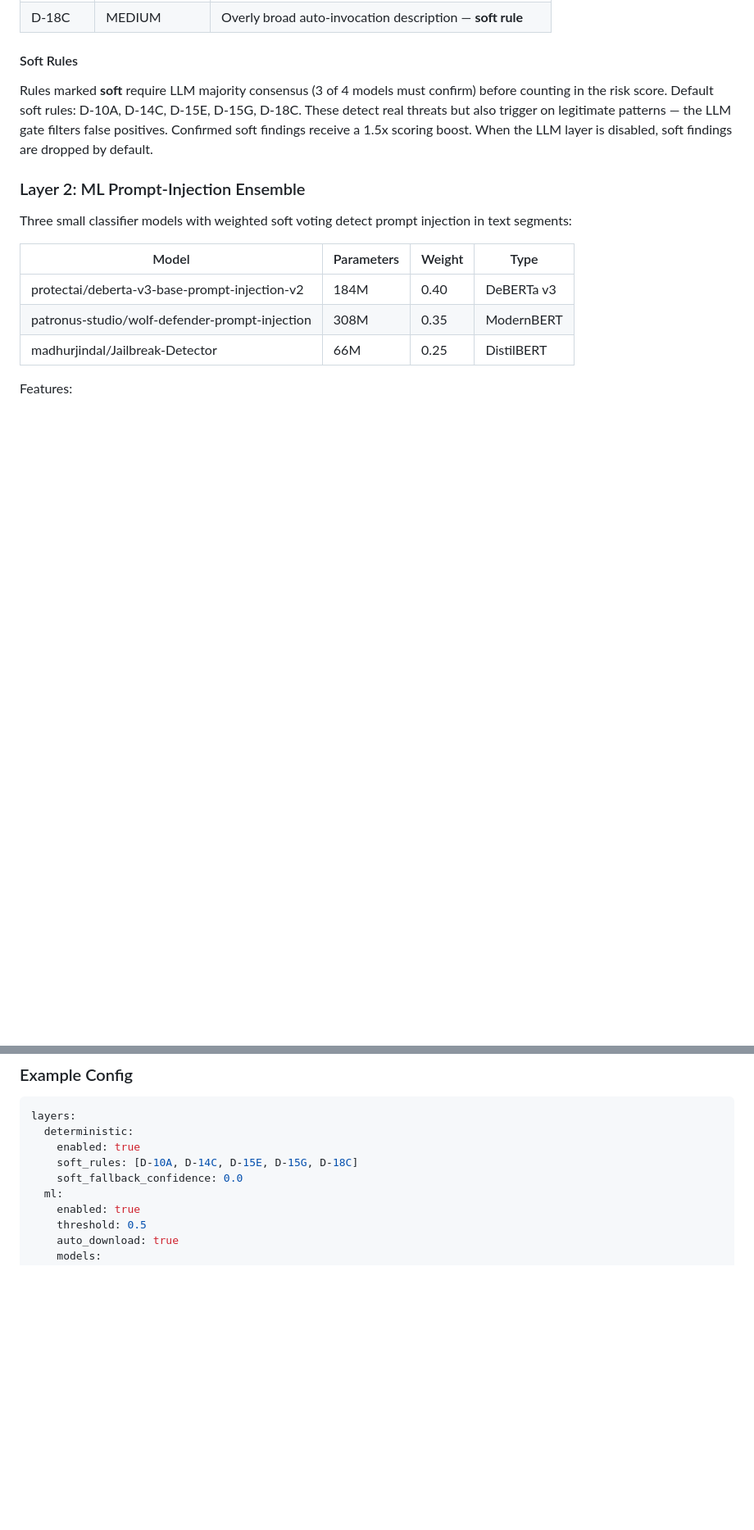
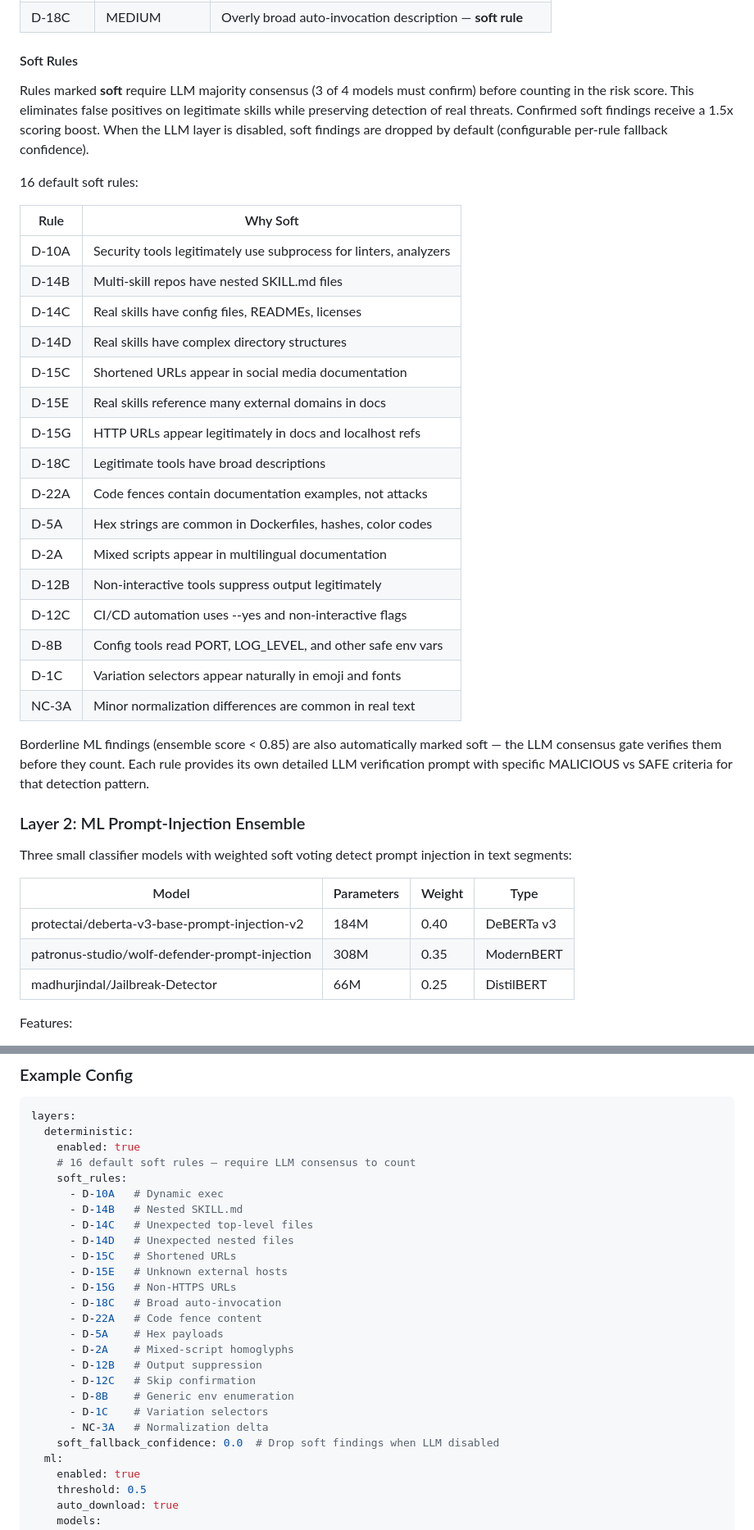
Before and after one commit to peterkarman1/SkillInquisitor, a Markdown page: README.md, 2 parts joined by grey strips. Shown at 82% size. Rendered like a GitHub page; blank space fills up the shorter version.

```diff
--- a/README.md
+++ b/README.md
@@ -208,7 +208,30 @@ Chains synthesize component findings across multiple files into higher-severity
 
 #### Soft Rules
 
-Rules marked **soft** require LLM majority consensus (3 of 4 models must confirm) before counting in the risk score. Default soft rules: D-10A, D-14C, D-15E, D-15G, D-18C. These detect real threats but also trigger on legitimate patterns — the LLM gate filters false positives. Confirmed soft findings receive a 1.5x scoring boost. When the LLM layer is disabled, soft findings are dropped by default.
+Rules marked **soft** require LLM majority consensus (3 of 4 models must confirm) before counting in the risk score. This eliminates false positives on legitimate skills while preserving detection of real threats. Confirmed soft findings receive a 1.5x scoring boost. When the LLM layer is disabled, soft findings are dropped by default (configurable per-rule fallback confidence).
+
+16 default soft rules:
+
+| Rule | Why Soft |
+|------|----------|
+| D-10A | Security tools legitimately use subprocess for linters, analyzers |
+| D-14B | Multi-skill repos have nested SKILL.md files |
+| D-14C | Real skills have config files, READMEs, licenses |
+| D-14D | Real skills have complex directory structures |
+| D-15C | Shortened URLs appear in social media documentation |
+| D-15E | Real skills reference many external domains in docs |
+| D-15G | HTTP URLs appear legitimately in docs and localhost refs |
+| D-18C | Legitimate tools have broad descriptions |
+| D-22A | Code fences contain documentation examples, not attacks |
+| D-5A | Hex strings are common in Dockerfiles, hashes, color codes |
+| D-2A | Mixed scripts appear in multilingual documentation |
+| D-12B | Non-interactive tools suppress output legitimately |
+| D-12C | CI/CD automation uses --yes and non-interactive flags |
+| D-8B | Config tools read PORT, LOG_LEVEL, and other safe env vars |
+| D-1C | Variation selectors appear naturally in emoji and fonts |
+| NC-3A | Minor normalization differences are common in real text |
+
+Borderline ML findings (ensemble score < 0.85) are also automatically marked soft — the LLM consensus gate verifies them before they count. Each rule provides its own detailed LLM verification prompt with specific MALICIOUS vs SAFE criteria for that detection pattern.
 
 ### Layer 2: ML Prompt-Injection Ensemble
 
@@ -309,8 +335,25 @@ Config sources merge in order (later overrides earlier):
 layers:
   deterministic:
     enabled: true
-    soft_rules: [D-10A, D-14C, D-15E, D-15G, D-18C]
-    soft_fallback_confidence: 0.0
+    # 16 default soft rules — require LLM consensus to count
+    soft_rules:
+      - D-10A   # Dynamic exec
+      - D-14B   # Nested SKILL.md
+      - D-14C   # Unexpected top-level files
+      - D-14D   # Unexpected nested files
+      - D-15C   # Shortened URLs
+      - D-15E   # Unknown external hosts
+      - D-15G   # Non-HTTPS URLs
+      - D-18C   # Broad auto-invocation
+      - D-22A   # Code fence content
+      - D-5A    # Hex payloads
+      - D-2A    # Mixed-script homoglyphs
+      - D-12B   # Output suppression
+      - D-12C   # Skip confirmation
+      - D-8B    # Generic env enumeration
+      - D-1C    # Variation selectors
+      - NC-3A   # Normalization delta
+    soft_fallback_confidence: 0.0  # Drop soft findings when LLM disabled
   ml:
     enabled: true
     threshold: 0.5
```
Also changed, not shown: other parts of README.md (+21 -16 lines).
